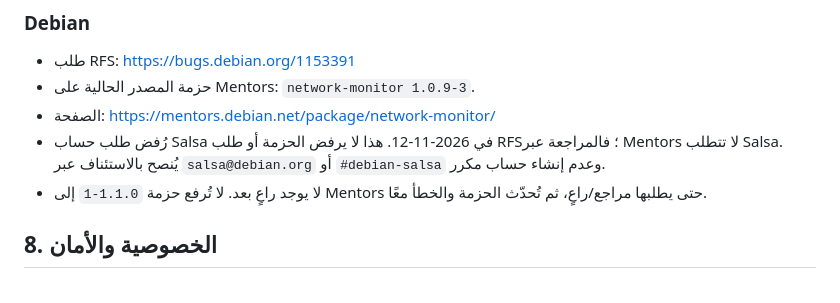
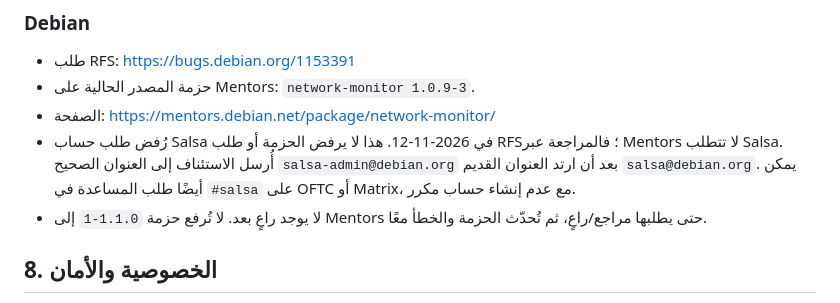
Before and after one commit to AsemShahen/NetworkMonitor, a Markdown page: REPORT_AR.md, the part around the change. Rendered like a GitHub page.

Commit message:
docs: correct Salsa administrator contact

```diff
--- a/REPORT_AR.md
+++ b/REPORT_AR.md
@@ -114,8 +114,10 @@ network-monitor
 - حزمة المصدر الحالية على Mentors: `network-monitor 1.0.9-3`.
 - الصفحة: <https://mentors.debian.net/package/network-monitor/>
 - رُفض طلب حساب Salsa في 2026-11-12. هذا لا يرفض الحزمة أو طلب RFS؛
-  فالمراجعة عبر Mentors لا تتطلب Salsa. يُنصح بالاستئناف عبر
-  `salsa@debian.org` أو `#debian-salsa` وعدم إنشاء حساب مكرر.
+  فالمراجعة عبر Mentors لا تتطلب Salsa. أُرسل الاستئناف إلى العنوان الصحيح
+  `salsa-admin@debian.org` بعد أن ارتد العنوان القديم `salsa@debian.org`.
+  يمكن أيضًا طلب المساعدة في `#salsa` على OFTC أو Matrix، مع عدم إنشاء
+  حساب مكرر.
 - لا يوجد راعٍ بعد. لا تُرفع حزمة `1.1.0-1` إلى Mentors حتى يطلبها
   مراجع/راعٍ، ثم تُحدّث الحزمة والخطأ معًا.
 
```
Also changed, not shown: docs/PUBLISHING_CHANNELS.md (+2 -2 lines), docs/PUBLISHING_CHANNELS_AR.md (+3 -2 lines).
